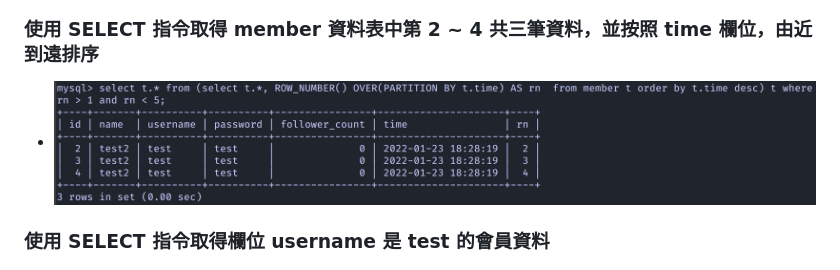
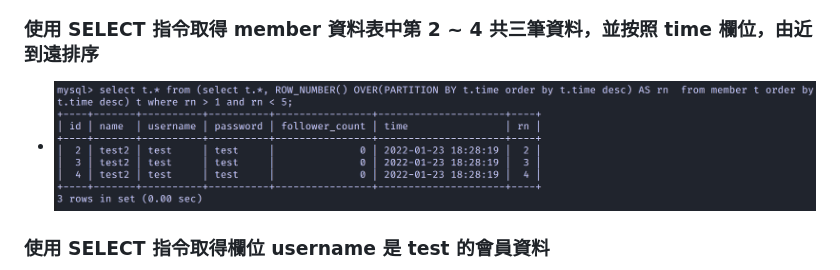
Before and after one commit to TWcamel/wehelp-assignments, a Markdown page: W5/README.md, the part around the change. Rendered like a GitHub page; pictures changed too: images/1df6a21ce60622ebc6b6c8ed8717878f47dca32a4cb91452219d8750141323f8.png (added).

```diff
--- a/W5/README.md
+++ b/W5/README.md
@@ -42,7 +42,7 @@
 
 ### 使用 SELECT 指令取得 member 資料表中第 2 ~ 4 共三筆資料，並按照 time 欄位，由近到遠排序
 
--   ![picture 19](images/2f47cb06d26a2524bf12ac1c95dd96702d1b456cee062c55b79558ac0ab4a183.png)
+-   ![picture 19](../images/1df6a21ce60622ebc6b6c8ed8717878f47dca32a4cb91452219d8750141323f8.png)
 
 ### 使用 SELECT 指令取得欄位 username 是 test 的會員資料
 
```
